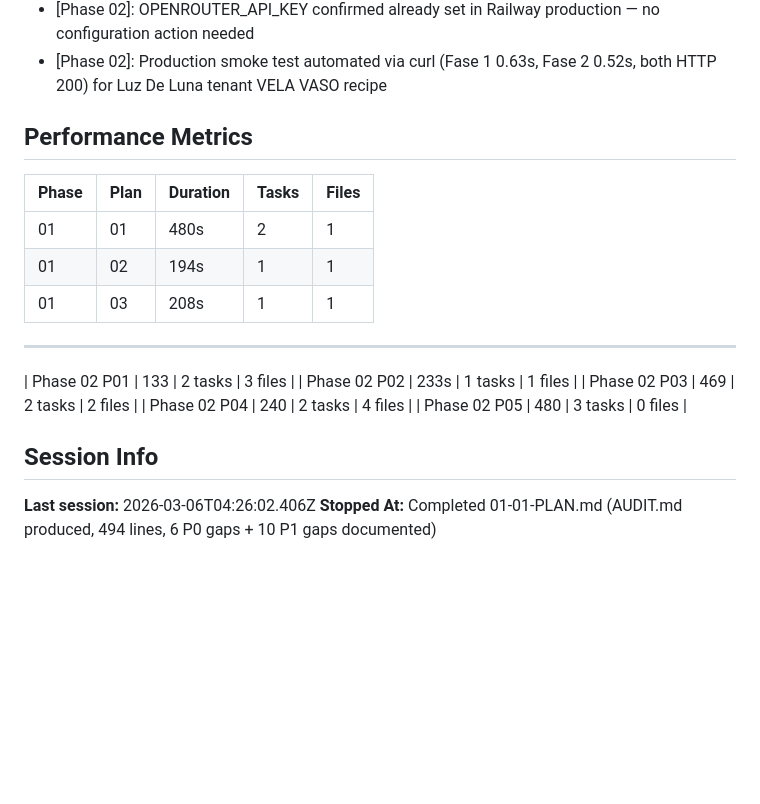
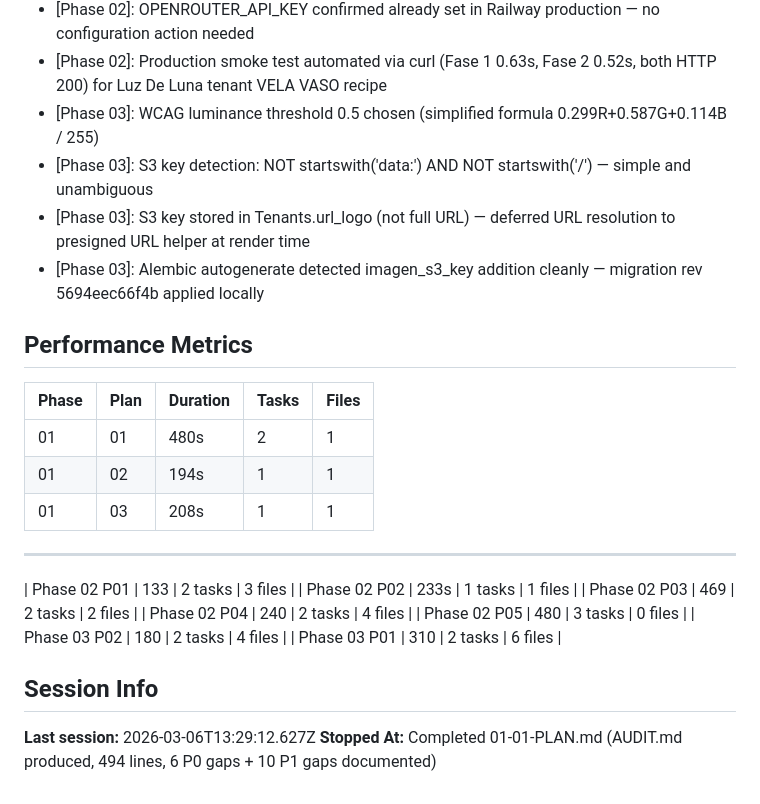
Before and after one commit to kikin3112/merx_v2, a Markdown page: .planning/STATE.md, the part around one of its changes. GitHub-like rendering; blank space fills up the shorter version.

```diff
--- a/.planning/STATE.md
+++ b/.planning/STATE.md
@@ -65,6 +109,10 @@ Phase 2 IA Core:    [==========] 5/5 plans COMPLETO
 - [Phase 02]: Chat history in React local state only, destroyed on modal close (confirmed from 02-03 locked decision)
 - [Phase 02]: OPENROUTER_API_KEY confirmed already set in Railway production — no configuration action needed
 - [Phase 02]: Production smoke test automated via curl (Fase 1 0.63s, Fase 2 0.52s, both HTTP 200) for Luz De Luna tenant VELA VASO recipe
+- [Phase 03]: WCAG luminance threshold 0.5 chosen (simplified formula 0.299R+0.587G+0.114B / 255)
+- [Phase 03]: S3 key detection: NOT startswith('data:') AND NOT startswith('/') — simple and unambiguous
+- [Phase 03]: S3 key stored in Tenants.url_logo (not full URL) — deferred URL resolution to presigned URL helper at render time
+- [Phase 03]: Alembic autogenerate detected imagen_s3_key addition cleanly — migration rev 5694eec66f4b applied locally
 
 ## Performance Metrics
 
@@ -80,8 +128,10 @@ Phase 2 IA Core:    [==========] 5/5 plans COMPLETO
 | Phase 02 P03 | 469 | 2 tasks | 2 files |
 | Phase 02 P04 | 240 | 2 tasks | 4 files |
 | Phase 02 P05 | 480 | 3 tasks | 0 files |
+| Phase 03 P02 | 180 | 2 tasks | 4 files |
+| Phase 03 P01 | 310 | 2 tasks | 6 files |
 
 ## Session Info
 
-**Last session:** 2026-03-06T04:26:02.406Z
+**Last session:** 2026-03-06T13:29:12.627Z
 **Stopped At:** Completed 01-01-PLAN.md (AUDIT.md produced, 494 lines, 6 P0 gaps + 10 P1 gaps documented)
```
Also changed, not shown: other parts of .planning/STATE.md (+46 -2 lines), .planning/ROADMAP.md (+2 -2 lines), 1 other file.
